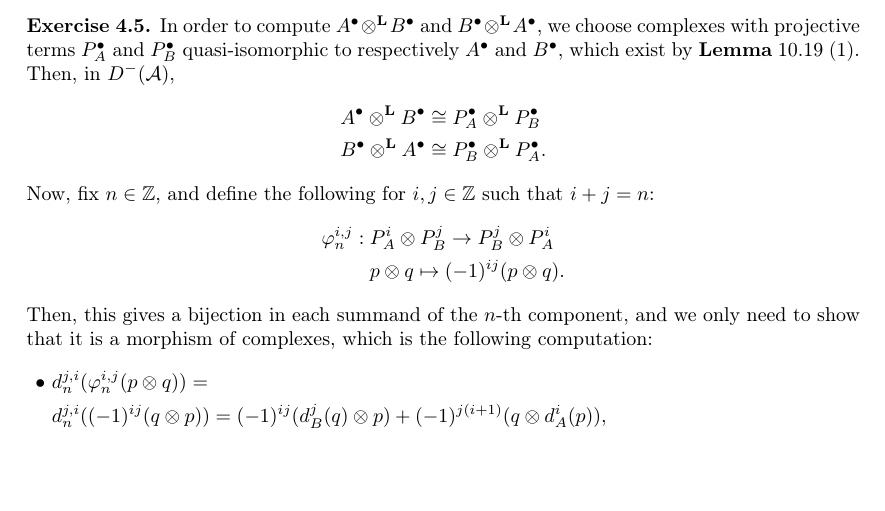
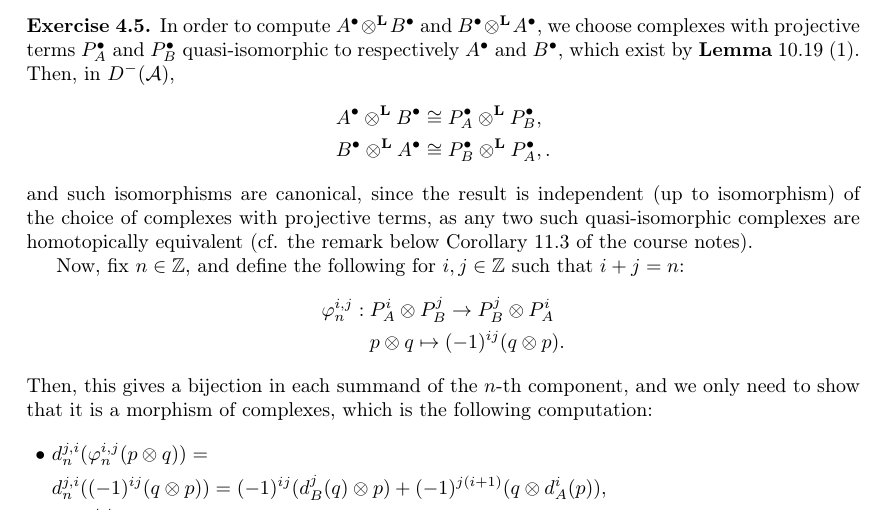
Before and after one commit to BachoSeven/esercizi-istalg, a LaTeX document (Minnocci_Francesco_4.tex): part of page 5 of 5, cut so that both start at the same text, the shorter picture padded with empty space. Compiled offline with pdfLaTeX.

Commit message:
Fix typo

```diff
--- a/Minnocci_Francesco_4.tex
+++ b/Minnocci_Francesco_4.tex
@@ -260,13 +260,17 @@ the zero map.
 	In order to compute $A^\bullet\otimes^\mathbf{L}B^\bullet$ and $B^\bullet\otimes^\mathbf{L}A^\bullet$, we choose complexes with projective terms $P^\bullet_A$ and $P^\bullet_B$ quasi-isomorphic to
 	respectively $A^\bullet$ and $B^\bullet$, which exist by \textbf{Lemma} 10.19 (1). Then, in $D^-(\mathcal{A})$,
 \begin{align*}
-	A^\bullet\otimes^\mathbf{L}B^\bullet&\cong P^\bullet_A\otimes^\mathbf{L}P^\bullet_B\\
-	B^\bullet\otimes^\mathbf{L}A^\bullet&\cong P^\bullet_B\otimes^\mathbf{L}P^\bullet_A
+	A^\bullet\otimes^\mathbf{L}B^\bullet&\cong P^\bullet_A\otimes^\mathbf{L}P^\bullet_B,\\
+	B^\bullet\otimes^\mathbf{L}A^\bullet&\cong P^\bullet_B\otimes^\mathbf{L}P^\bullet_A,
 .\end{align*}
+and such isomorphisms are canonical, since the result is independent (up to isomorphism) of the choice of complexes with projective terms, as any two
+such quasi-isomorphic complexes are homotopically equivalent (cf. the remark below
+Corollary 11.3 of the course notes).
+
 Now, fix $n\in\Z$, and define the following for $i,j\in\Z$ such that $i+j=n$:
 \begin{align*}
 	\varphi_n^{i,j}:\;&P^i_A\otimes P^j_B\rightarrow P^j_B\otimes P^i_A\\
-		  &p\otimes q\mapsto(-1)^{ij}(p\otimes q)
+		  &p\otimes q\mapsto(-1)^{ij}(q\otimes p)
 .\end{align*}
 Then, this gives a bijection in each summand of the $n$-th component, and we only need to show that it is a morphism of complexes, which is the following computation:
 \begin{align*}
```
Also changed, not shown: Minnocci_Francesco_4.pdf.
